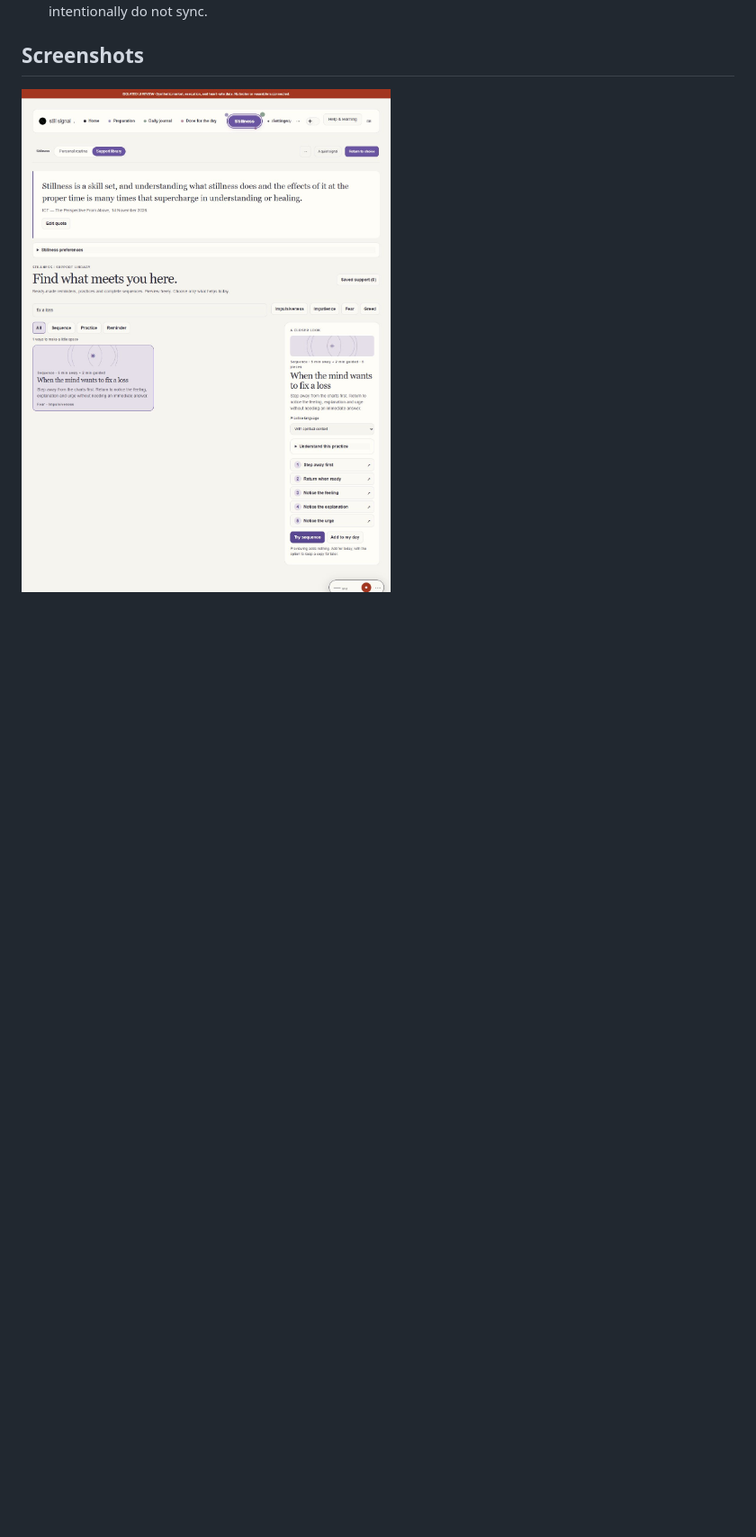
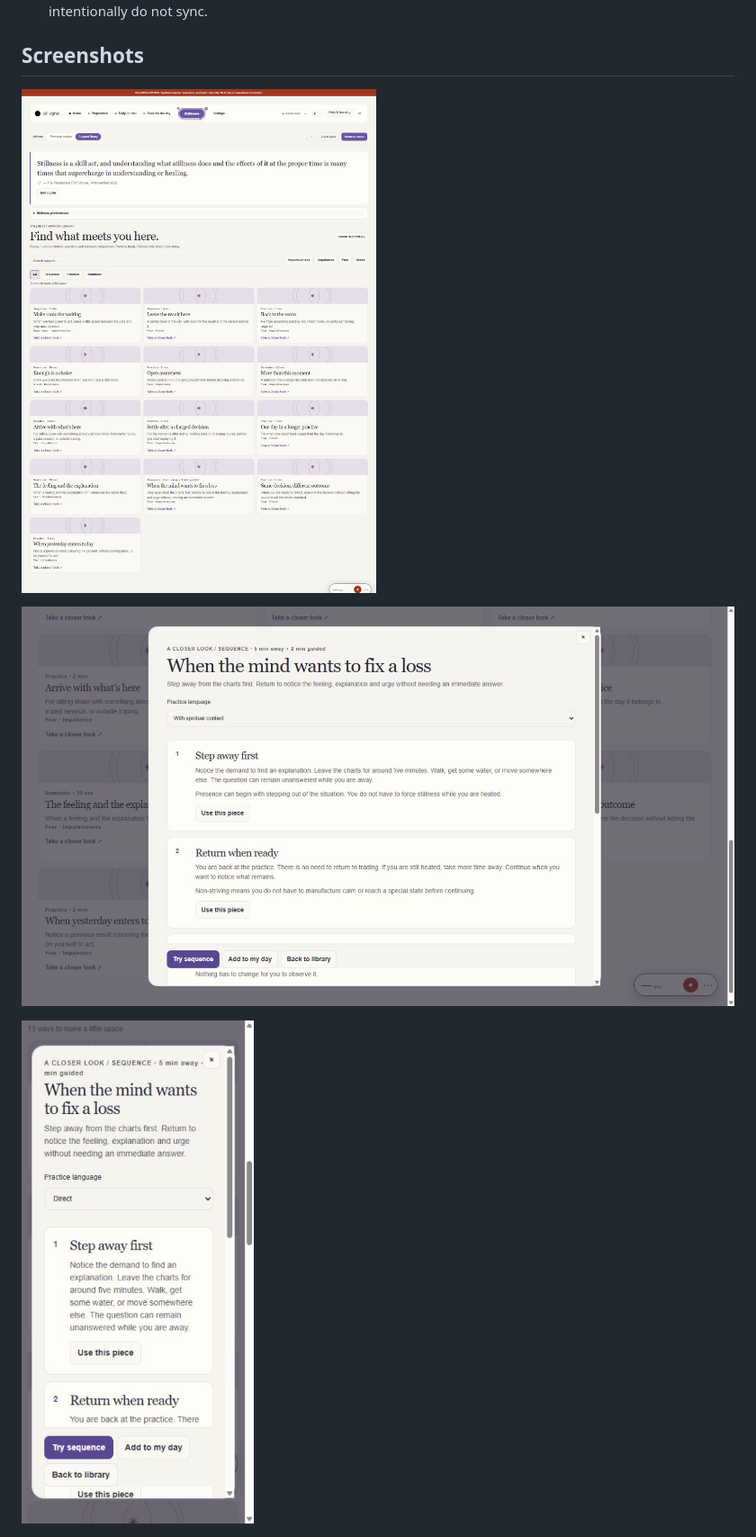
Before and after one commit to ArchesAutomation/StillSignal, a Markdown page: docs/stillness-guidance.md, the part around one of its changes. Shown at 90% size. Rendered like a GitHub page; pictures changed too: docs/stillness-guidance/library-desktop.jpg, docs/stillness-guidance/overview-desktop.jpg (added), docs/stillness-guidance/overview-mobile.jpg (added); blank space fills up the shorter version.

Commit message:
Open Stillness practice details in a spacious panel

```diff
--- a/docs/stillness-guidance.md
+++ b/docs/stillness-guidance.md
@@ -85,4 +96,8 @@ Builds and Production smoke checks; the live `/api/health` responded successfull
 
 ![Desktop library, quote, and selected loss sequence](stillness-guidance/library-desktop.jpg)
 
+![Wide sequence overview](stillness-guidance/overview-desktop.jpg)
+
+![Phone-sized sequence overview](stillness-guidance/overview-mobile.jpg)
+
 ![Phone-sized away stage](stillness-guidance/away-mobile.jpg)
```
Also changed, not shown: other parts of docs/stillness-guidance.md (+13 -2 lines), 3 other files.
